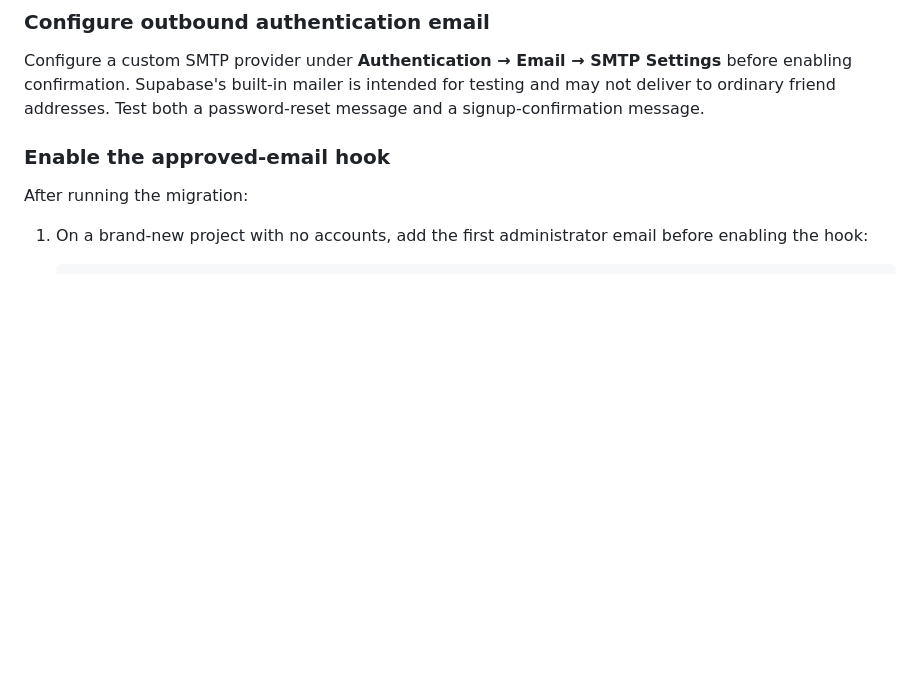
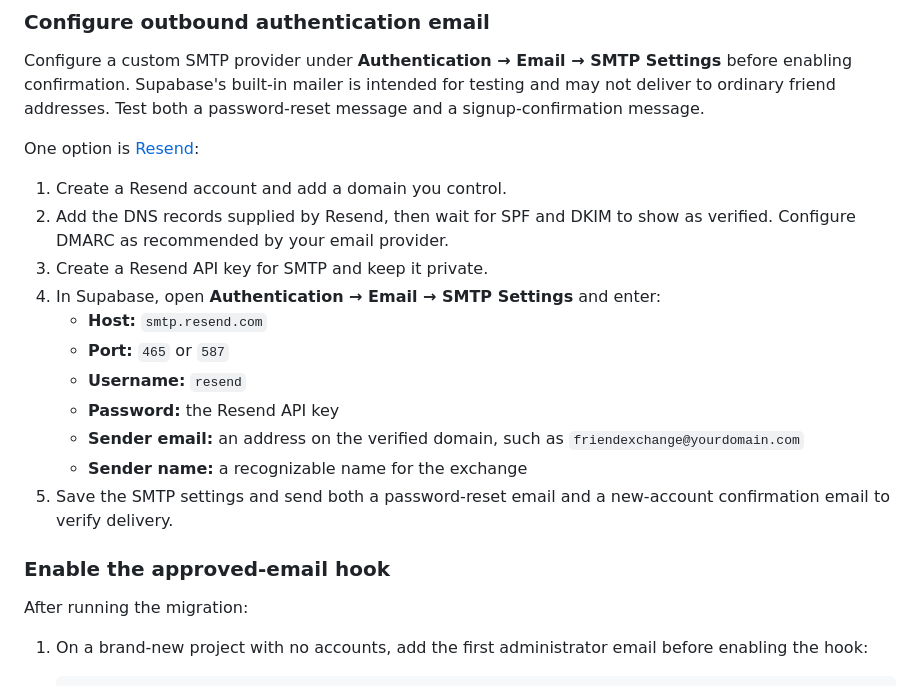
Before and after one commit to 56dwrrnb98/friend-exchange, a Markdown page: README.md, the part around the change. Drawn GitHub-style; blank space fills up the shorter version.

```diff
--- a/README.md
+++ b/README.md
@@ -119,6 +119,23 @@ Configure a custom SMTP provider under **Authentication → Email → SMTP
 Settings** before enabling confirmation. Supabase's built-in mailer is intended
 for testing and may not deliver to ordinary friend addresses. Test both a
 password-reset message and a signup-confirmation message.
+
+One option is [Resend](https://resend.com):
+
+1. Create a Resend account and add a domain you control.
+2. Add the DNS records supplied by Resend, then wait for SPF and DKIM to show as
+   verified. Configure DMARC as recommended by your email provider.
+3. Create a Resend API key for SMTP and keep it private.
+4. In Supabase, open **Authentication → Email → SMTP Settings** and enter:
+   - **Host:** `smtp.resend.com`
+   - **Port:** `465` or `587`
+   - **Username:** `resend`
+   - **Password:** the Resend API key
+   - **Sender email:** an address on the verified domain, such as
+     `friendexchange@yourdomain.com`
+   - **Sender name:** a recognizable name for the exchange
+5. Save the SMTP settings and send both a password-reset email and a new-account
+   confirmation email to verify delivery.
 
 ### Enable the approved-email hook
 
```
